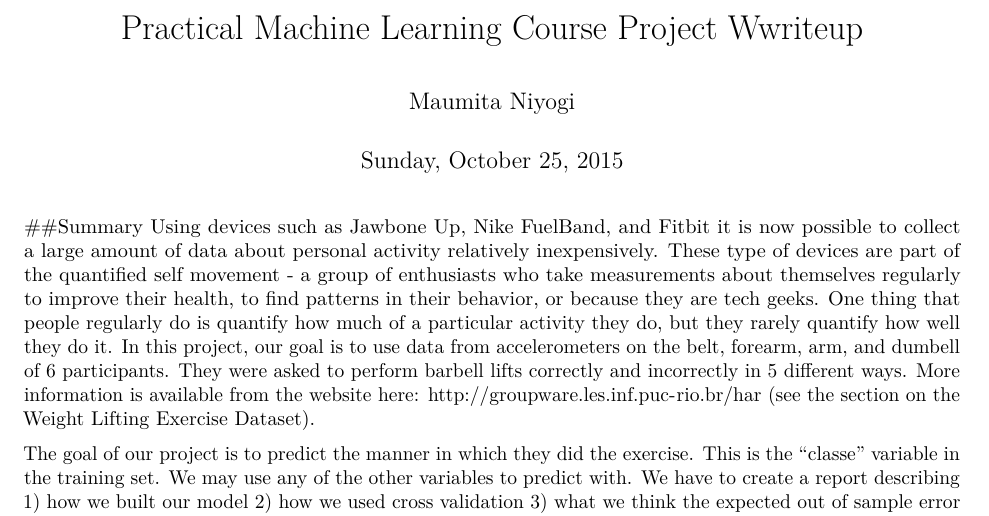
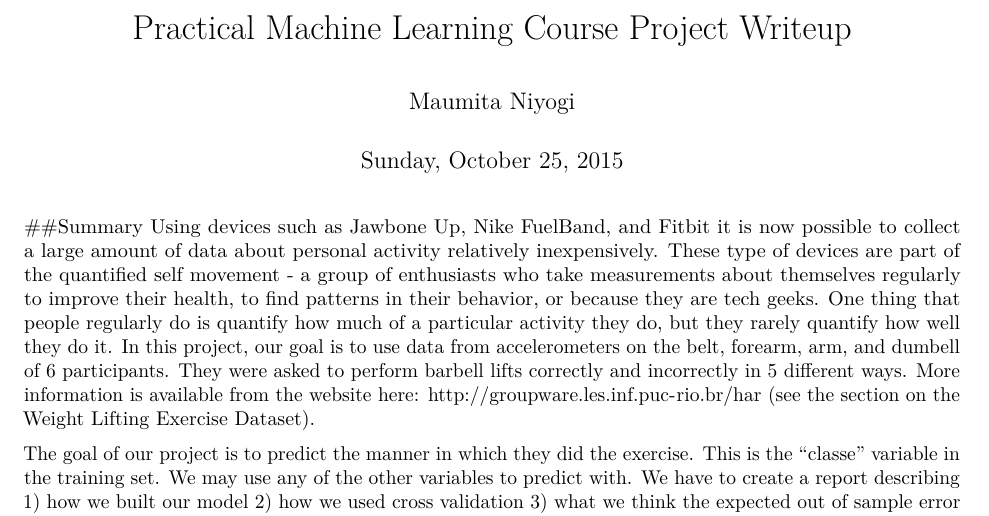
Before and after one commit to MAUMITA/PracticalMachineLearning, an R Markdown document (ProectPML.Rmd): part of page 1 of 4, cut so that both start at the same text. Rendered offline with R 4.5, knitr and Pandoc, then LaTeX, with nearby package versions; some code elsewhere in the file could not run offline.

Commit message:
Modified

```diff
--- a/ProectPML.Rmd
+++ b/ProectPML.Rmd
@@ -1,5 +1,5 @@
 ---
-title: "Practical Machine Learning Course Project Wwriteup"
+title: "Practical Machine Learning Course Project Writeup"
 author: "Maumita Niyogi"
 date: "Sunday, October 25, 2015"
 output: pdf_document
```
Also changed, not shown: Project.pdf (deleted).
